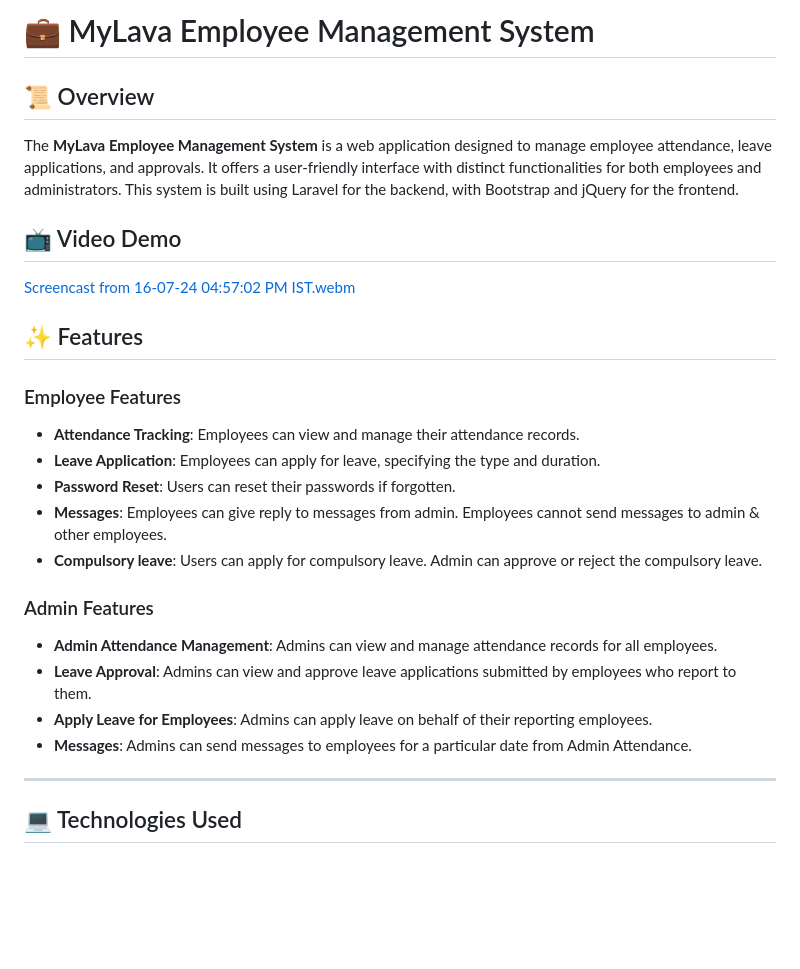
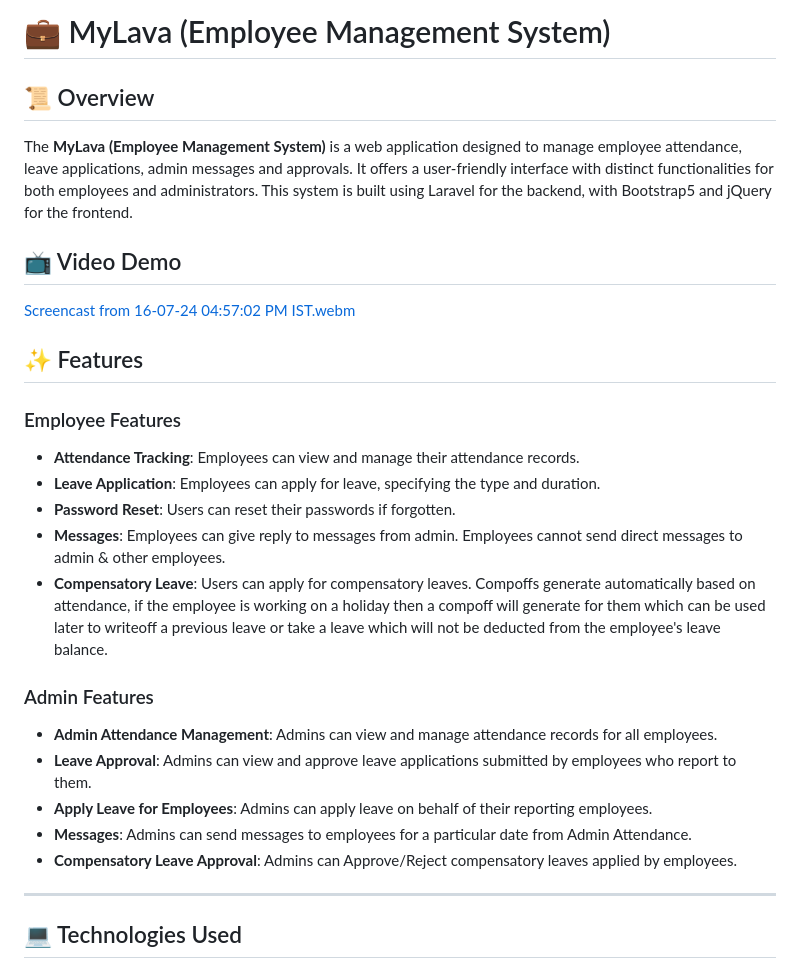
Before and after one commit to obiwan04kanobi/HR-Management-System, a Markdown page: README.md, the part around the change. Rendered like a GitHub page; blank space fills up the shorter version.

```diff
--- a/README.md
+++ b/README.md
@@ -1,8 +1,8 @@
-# 💼 MyLava Employee Management System
+# 💼 MyLava (Employee Management System)
 
 ## 📜 Overview
 
-The **MyLava Employee Management System** is a web application designed to manage employee attendance, leave applications, and approvals. It offers a user-friendly interface with distinct functionalities for both employees and administrators. This system is built using Laravel for the backend, with Bootstrap and jQuery for the frontend.
+The **MyLava (Employee Management System)** is a web application designed to manage employee attendance, leave applications, admin messages and approvals. It offers a user-friendly interface with distinct functionalities for both employees and administrators. This system is built using Laravel for the backend, with Bootstrap5 and jQuery for the frontend.
 
 
 ## 📺 Video Demo
@@ -15,8 +15,8 @@ The **MyLava Employee Management System** is a web application designed to manag
 - **Attendance Tracking**: Employees can view and manage their attendance records.
 - **Leave Application**: Employees can apply for leave, specifying the type and duration.
 - **Password Reset**: Users can reset their passwords if forgotten.
-- **Messages**: Employees can give reply to messages from admin. Employees cannot send messages to admin & other employees.
-- **Compulsory leave**: Users can apply for compulsory leave. Admin can approve or reject the compulsory leave.
+- **Messages**: Employees can give reply to messages from admin. Employees cannot send direct messages to admin & other employees.
+- **Compensatory Leave**: Users can apply for compensatory leaves. Compoffs generate automatically based on attendance, if the employee is working on a holiday then a compoff will generate for them which can be used later to writeoff a previous leave or take a leave which will not be deducted from the employee's leave balance.
 
 ### Admin Features
 
@@ -24,6 +24,7 @@ The **MyLava Employee Management System** is a web application designed to manag
 - **Leave Approval**: Admins can view and approve leave applications submitted by employees who report to them.
 - **Apply Leave for Employees**: Admins can apply leave on behalf of their reporting employees.
 - **Messages**: Admins can send messages to employees for a particular date from Admin Attendance.
+- **Compensatory Leave Approval**: Admins can Approve/Reject compensatory leaves applied by employees.
 ---
 
 ## 💻 Technologies Used
```
